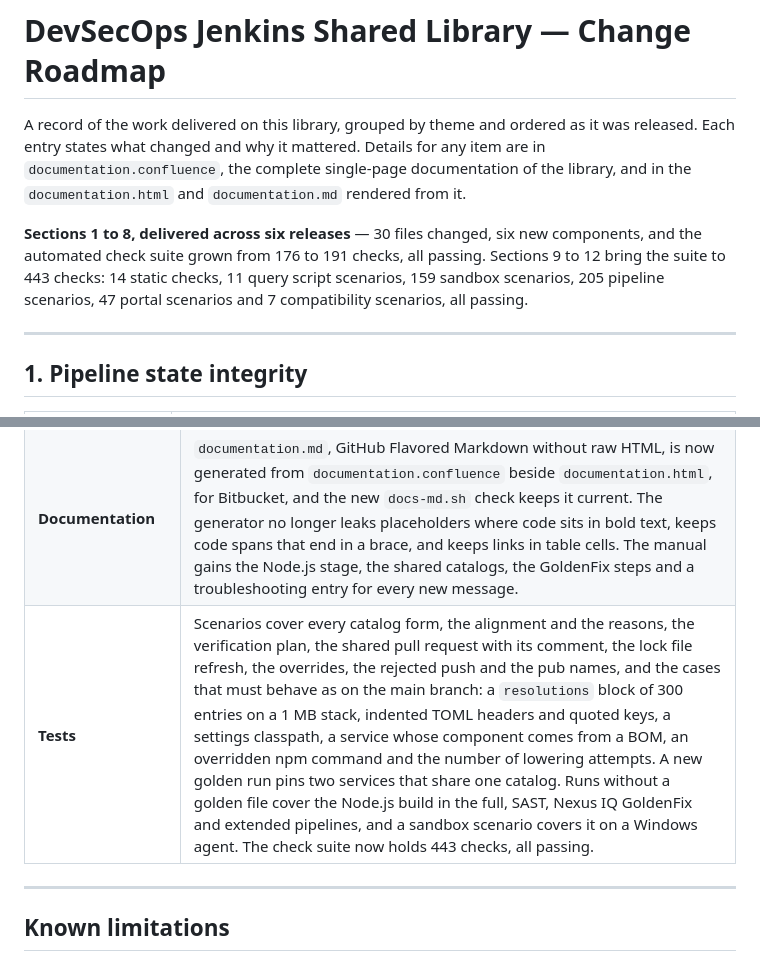
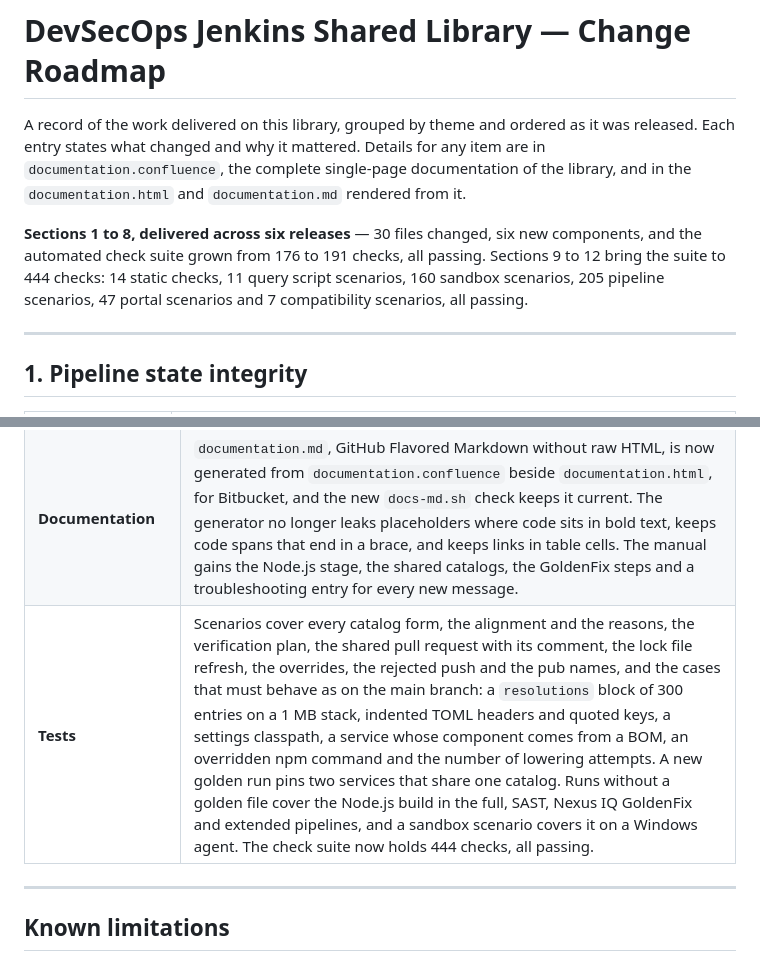
Before and after one commit to mateuszmatan/DSOEnhanced, a Markdown page: roadmap.md, 2 parts joined by grey strips. Drawn GitHub-style.

Commit message:
Count the checks of the final run in the roadmap
The plan check for a shared pom with another name brings the suite to 444 checks: 14
static checks, 11 query script, 160 sandbox, 205 pipeline, 47 portal and 7 compatibility
scenarios, all passing.

Co-Authored-By: Claude Opus 5.5 <noreply@anthropic.com>
Claude-Session: https://claude.ai/code/session_01Lm9hkweU4wf343k2akQLLV

```diff
--- a/roadmap.md
+++ b/roadmap.md
@@ -2,7 +2,7 @@
 
 A record of the work delivered on this library, grouped by theme and ordered as it was released. Each entry states what changed and why it mattered. Details for any item are in `documentation.confluence`, the complete single-page documentation of the library, and in the `documentation.html` and `documentation.md` rendered from it.
 
-**Sections 1 to 8, delivered across six releases** — 30 files changed, six new components, and the automated check suite grown from 176 to 191 checks, all passing. Sections 9 to 12 bring the suite to 443 checks: 14 static checks, 11 query script scenarios, 159 sandbox scenarios, 205 pipeline scenarios, 47 portal scenarios and 7 compatibility scenarios, all passing.
+**Sections 1 to 8, delivered across six releases** — 30 files changed, six new components, and the automated check suite grown from 176 to 191 checks, all passing. Sections 9 to 12 bring the suite to 444 checks: 14 static checks, 11 query script scenarios, 160 sandbox scenarios, 205 pipeline scenarios, 47 portal scenarios and 7 compatibility scenarios, all passing.
 
 ---
 
@@ -115,7 +115,7 @@ Library pull request #6 and portal pull request #4.
 | **Optional Node.js build (stage 0)** | A service with `build.node.enabled` runs its npm commands, by default `npm ci` and `npm run build`, after Monitor in the full, security, SAST and Nexus IQ GoldenFix pipelines, and before the release publish of the extended pipeline. Node.js comes from `nodePath`, a Jenkins NodeJS installation or the agent `PATH`; npm reaches the registry or uses an `.npmrc` Secret file. The report numbers the stage 0, Grafana shows it as `Node.js`, the IRX leaves out `node_modules`, and the Nexus IQ scan adds the `package-lock.json` of the Node.js folder. The npm pre-check of GoldenFix runs in the same Node.js environment. Without a service that enables it the stage is skipped, and every golden run stays as it was. |
 | **Portal** | The service forms offer the Node.js build of a frontend and the shared version catalogs. Services that share a repository are grouped under one Jenkinsfile and one job. |
 | **Documentation** | `documentation.md`, GitHub Flavored Markdown without raw HTML, is now generated from `documentation.confluence` beside `documentation.html`, for Bitbucket, and the new `docs-md.sh` check keeps it current. The generator no longer leaks placeholders where code sits in bold text, keeps code spans that end in a brace, and keeps links in table cells. The manual gains the Node.js stage, the shared catalogs, the GoldenFix steps and a troubleshooting entry for every new message. |
-| **Tests** | Scenarios cover every catalog form, the alignment and the reasons, the verification plan, the shared pull request with its comment, the lock file refresh, the overrides, the rejected push and the pub names, and the cases that must behave as on the main branch: a `resolutions` block of 300 entries on a 1 MB stack, indented TOML headers and quoted keys, a settings classpath, a service whose component comes from a BOM, an overridden npm command and the number of lowering attempts. A new golden run pins two services that share one catalog. Runs without a golden file cover the Node.js build in the full, SAST, Nexus IQ GoldenFix and extended pipelines, and a sandbox scenario covers it on a Windows agent. The check suite now holds 443 checks, all passing. |
+| **Tests** | Scenarios cover every catalog form, the alignment and the reasons, the verification plan, the shared pull request with its comment, the lock file refresh, the overrides, the rejected push and the pub names, and the cases that must behave as on the main branch: a `resolutions` block of 300 entries on a 1 MB stack, indented TOML headers and quoted keys, a settings classpath, a service whose component comes from a BOM, an overridden npm command and the number of lowering attempts. A new golden run pins two services that share one catalog. Runs without a golden file cover the Node.js build in the full, SAST, Nexus IQ GoldenFix and extended pipelines, and a sandbox scenario covers it on a Windows agent. The check suite now holds 444 checks, all passing. |
 
 ---
 
```
